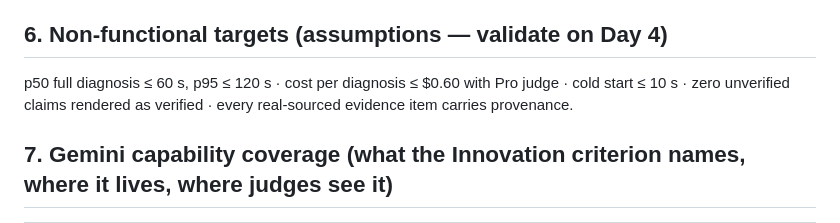
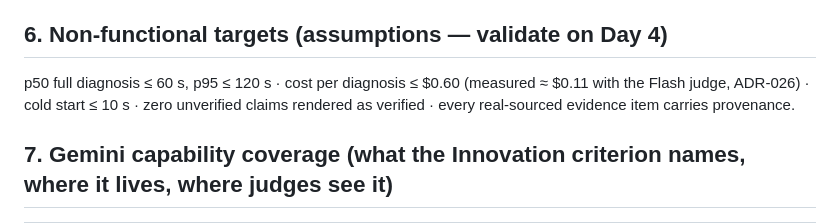
Before and after one commit to Likhith-BlueLotus/andon-agent, a Markdown page: docs/ARCHITECTURE.md, the part around one of its changes. Rendered like a GitHub page.

```diff
--- a/docs/ARCHITECTURE.md
+++ b/docs/ARCHITECTURE.md
@@ -176,7 +176,7 @@ class GroundTruth(BaseModel):
 - **Session state → ADK session (Firestore-backed).** **Audit → append-only Firestore collection** `audit/{incident_id}/steps/{seq}` holding every model call, tool call, verdict and human action; the same records power replay mode and the eval.
 
 ## 6. Non-functional targets (assumptions — validate on Day 4)
-p50 full diagnosis ≤ 60 s, p95 ≤ 120 s · cost per diagnosis ≤ $0.60 with Pro judge · cold start ≤ 10 s · zero unverified claims rendered as verified · every real-sourced evidence item carries provenance.
+p50 full diagnosis ≤ 60 s, p95 ≤ 120 s · cost per diagnosis ≤ $0.60 (measured ≈ $0.11 with the Flash judge, ADR-026) · cold start ≤ 10 s · zero unverified claims rendered as verified · every real-sourced evidence item carries provenance.
 
 ## 7. Gemini capability coverage (what the Innovation criterion names, where it lives, where judges see it)
 | Capability | Where in the system | Visible in demo at |
```
Also changed, not shown: other parts of docs/ARCHITECTURE.md (+1 -1 lines), CLAUDE.md (+1 -1 lines), docs/AGENTS_SPEC.md (+1 -1 lines).
